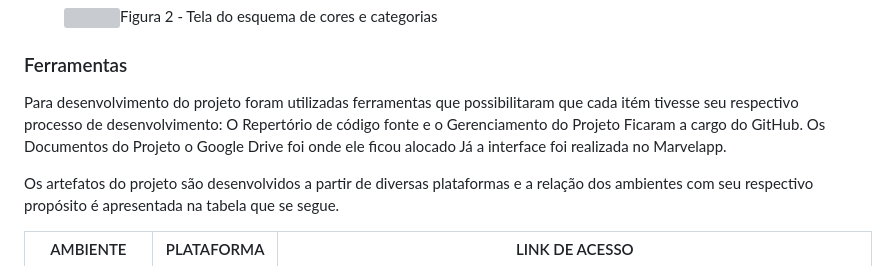
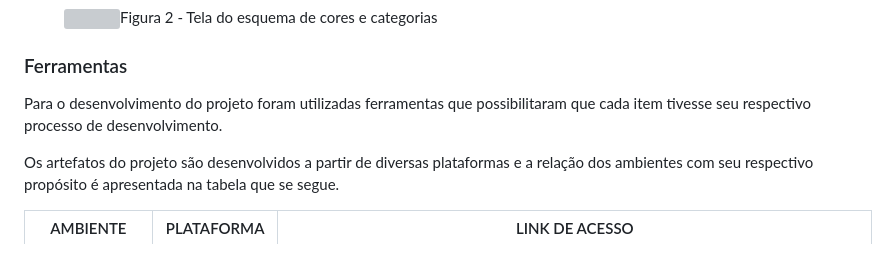
Before and after one commit to ICEI-PUC-Minas-PMV-ADS/pmv-ads-2023-2-e1-proj-web-t14-pmv-ads-2023-2-e1-ProjCatalogoMercado, a Markdown page: documentos/03-Metodologia.md, the part around one of its changes. Drawn GitHub-style; grey boxes are pictures that could not be loaded.

```diff
--- a/documentos/03-Metodologia.md
+++ b/documentos/03-Metodologia.md
@@ -51,9 +51,7 @@ Figura 1 - Tela do kanban utilizada pelo grupo
 
 ### Ferramentas
 
-Para desenvolvimento do projeto foram utilizadas ferramentas que possibilitaram que cada itém tivesse seu respectivo processo de desenvolvimento:
-O Repertório de código fonte e o Gerenciamento do Projeto Ficaram a cargo do GitHub. Os Documentos do Projeto o Google Drive foi onde ele ficou alocado
-Já a interface foi realizada no Marvelapp.
+Para o desenvolvimento do projeto foram utilizadas ferramentas que possibilitaram que cada item tivesse seu respectivo processo de desenvolvimento.
 
 Os artefatos do projeto são desenvolvidos a partir de diversas plataformas e a relação dos ambientes com seu respectivo propósito é apresentada na tabela que se segue.
 
```
Also changed, not shown: other parts of documentos/03-Metodologia.md (+1 -1 lines).
